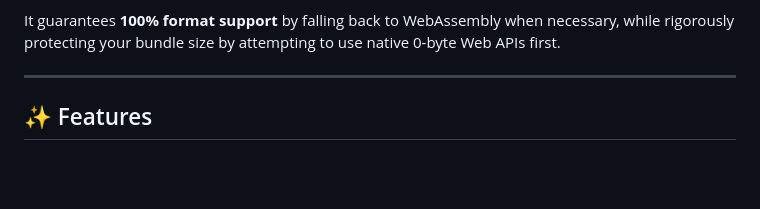
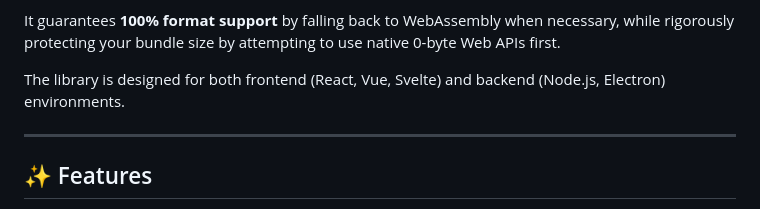
Before and after one commit to dharanish-v/omni-compress, a Markdown page: README.md, the part around the change. GitHub-like rendering; blank space fills up the shorter version.

Commit message:
docs: add environment compatibility note and trigger ci

```diff
--- a/README.md
+++ b/README.md
@@ -12,6 +12,8 @@ A zero-compromise, hyper-optimized media processing abstraction layer for modern
 `omni-compress` is a smart-routing media library. It accepts an image or audio `File` (or `Blob` / `ArrayBuffer`), evaluates the runtime environment, and dynamically routes the compression task to the most performant engine available.
 
 It guarantees **100% format support** by falling back to WebAssembly when necessary, while rigorously protecting your bundle size by attempting to use native 0-byte Web APIs first.
+
+The library is designed for both frontend (React, Vue, Svelte) and backend (Node.js, Electron) environments.
 
 ---
 
```
